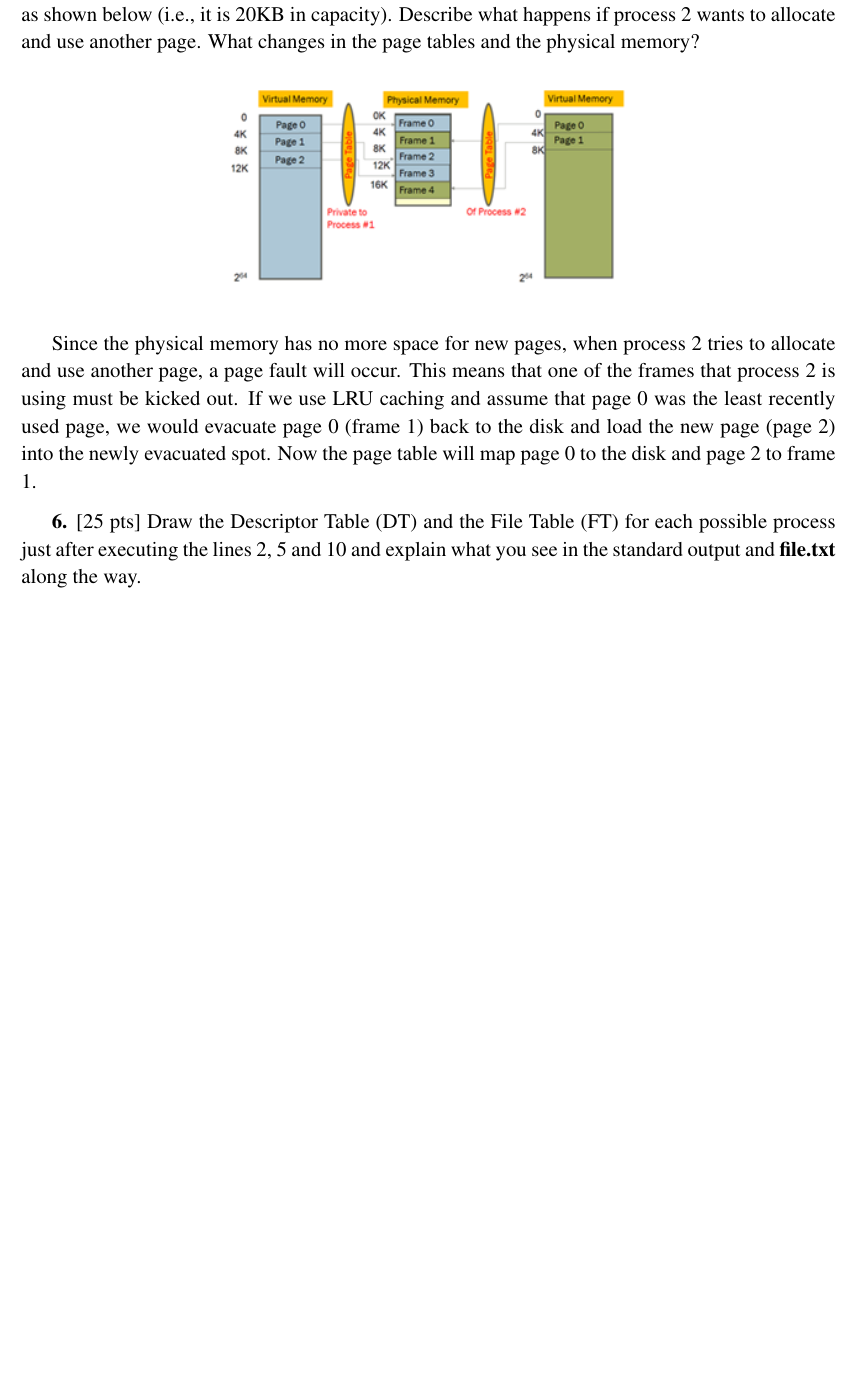
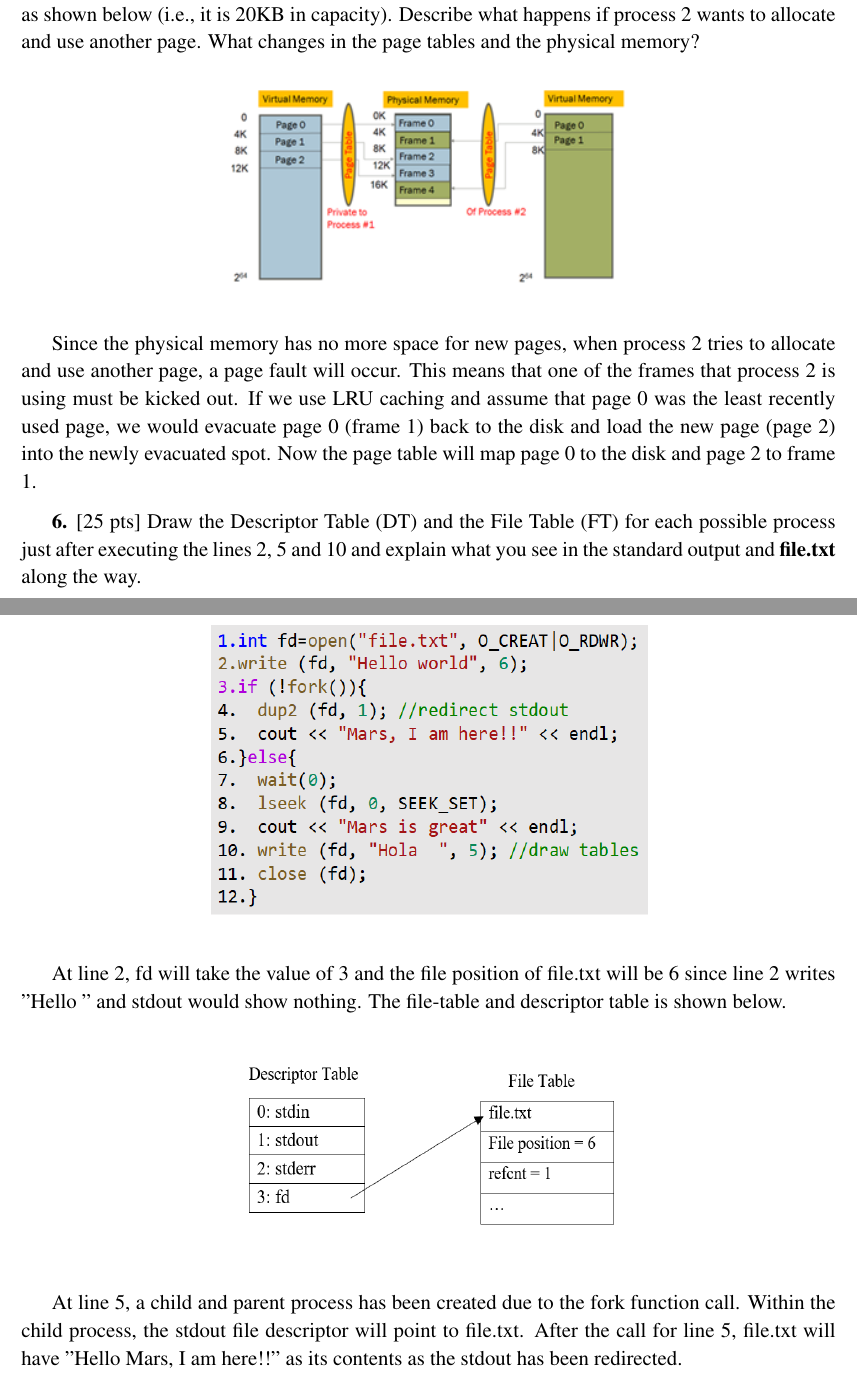
Before and after one commit to iamjeffx/CSCE-313, a LaTeX document (Quizzes/Quiz2/Quiz 2.tex): part of page 5 of 6 before the commit and two parts of pages 5 and 6 of 8 after it, the two joined at a grey line, cut so that both start at the same text, the shorter picture padded with empty space. Compiled offline with pdfLaTeX.

Commit message:
P6 completed

```diff
--- a/Quizzes/Quiz2/Quiz 2.tex
+++ b/Quizzes/Quiz2/Quiz 2.tex
@@ -201,3 +201,14 @@ Since the physical memory has no more space for new pages, when process 2 tries
 \includegraphics[width=9cm, height=6cm]{P6}
 \end{center}
 
+At line 2, fd will take the value of 3 and the file position of file.txt will be 6 since line 2 writes "Hello " and stdout would show nothing. The file-table and descriptor table is shown below.
+
+\begin{center}
+\includegraphics[width=8cm, height=4cm]{P6Line2}
+\end{center}
+
+At line 5, a child and parent process has been created due to the fork function call. Within the child process, the stdout file descriptor will point to file.txt. After the call for line 5, file.txt will have "Hello Mars, I am here!!" as its contents as the stdout has been redirected.
+
+\begin{center}
+\includegraphics[width=8cm, height=8cm]{P6Line5}
+\end{center}
```
Also changed, not shown: Quizzes/Quiz2/Quiz 2.pdf, Quizzes/Quiz2/images/P6Line10.PNG (added), Quizzes/Quiz2/images/P6Line2.PNG (added), Quizzes/Quiz2/images/P6Line5.PNG (added), Quizzes/Quiz2/Quiz 2.tex (9 more changed lines), 2 other files.
